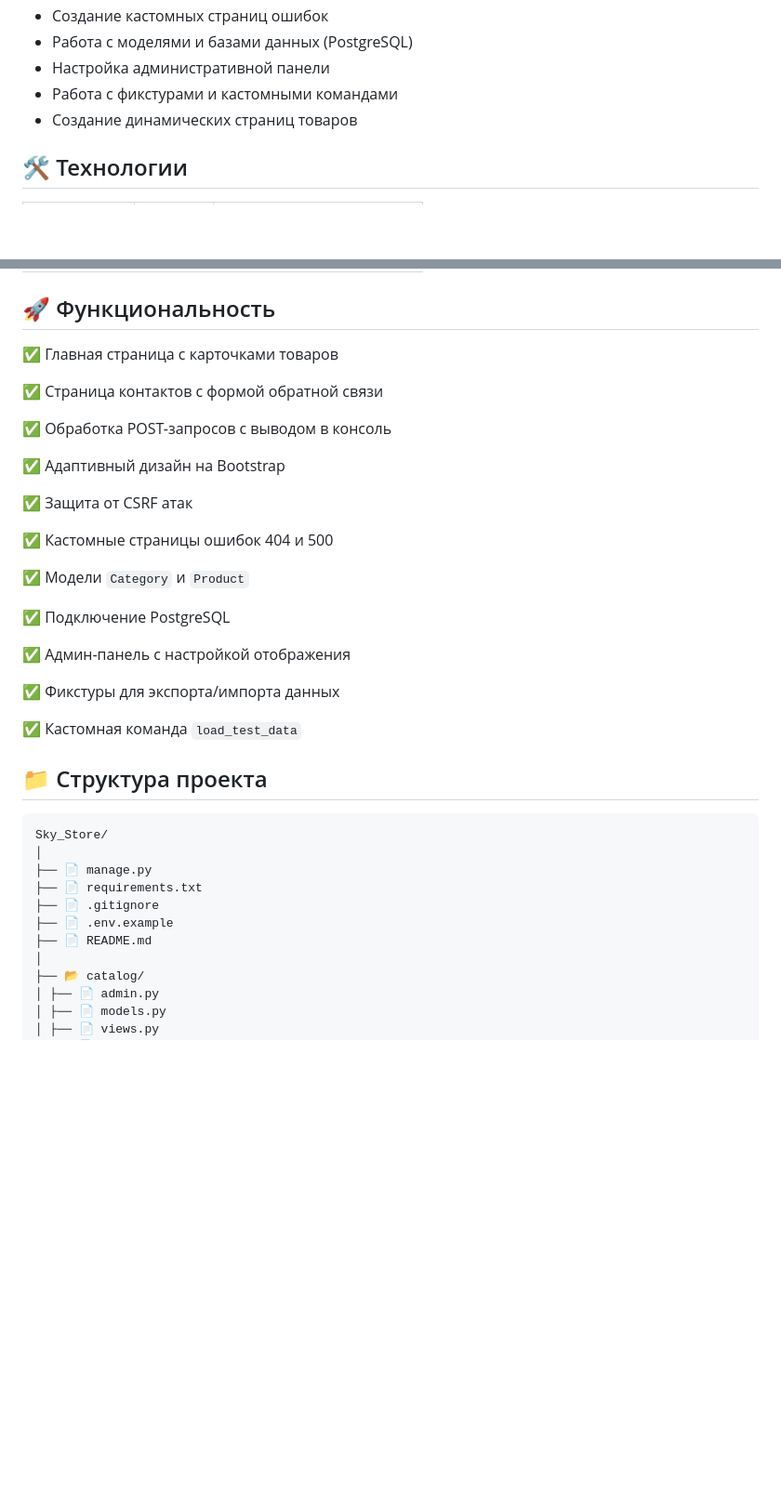
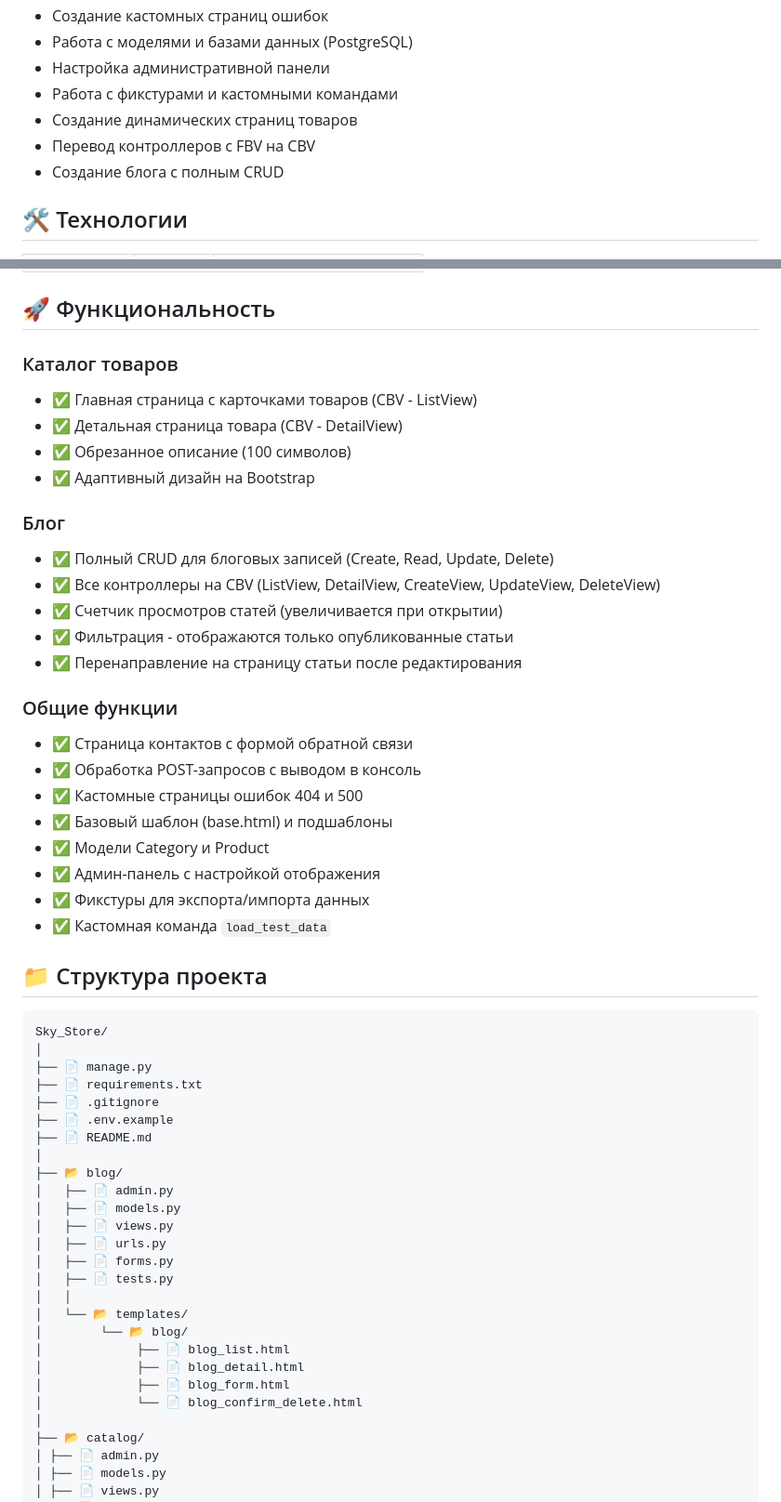
Before and after one commit to HapkoM01/online-store, a Markdown page: README.md, 2 parts joined by grey strips. Shown at 93% size. Rendered like a GitHub page; blank space fills up the shorter version.

```diff
--- a/README.md
+++ b/README.md
@@ -15,6 +15,8 @@ SkyStore - это веб-приложение на Django для продажи
 - Настройка административной панели
 - Работа с фикстурами и кастомными командами
 - Создание динамических страниц товаров
+- Перевод контроллеров с FBV на CBV
+- Создание блога с полным CRUD
 
 ## 🛠 Технологии
 
@@ -29,27 +31,28 @@ SkyStore - это веб-приложение на Django для продажи
 
 ## 🚀 Функциональность
 
-✅ Главная страница с карточками товаров
+### Каталог товаров
+- ✅ Главная страница с карточками товаров (CBV - ListView)
+- ✅ Детальная страница товара (CBV - DetailView)
+- ✅ Обрезанное описание (100 символов)
+- ✅ Адаптивный дизайн на Bootstrap
 
-✅ Страница контактов с формой обратной связи
+### Блог
+- ✅ Полный CRUD для блоговых записей (Create, Read, Update, Delete)
+- ✅ Все контроллеры на CBV (ListView, DetailView, CreateView, UpdateView, DeleteView)
+- ✅ Счетчик просмотров статей (увеличивается при открытии)
+- ✅ Фильтрация - отображаются только опубликованные статьи
+- ✅ Перенаправление на страницу статьи после редактирования
 
-✅ Обработка POST-запросов с выводом в консоль
-
-✅ Адаптивный дизайн на Bootstrap
-
-✅ Защита от CSRF атак
-
-✅ Кастомные страницы ошибок 404 и 500
-
-✅ Модели `Category` и `Product`
-
-✅ Подключение PostgreSQL
-
-✅ Админ-панель с настройкой отображения
-
-✅ Фикстуры для экспорта/импорта данных
-
-✅ Кастомная команда `load_test_data`
+### Общие функции
+- ✅ Страница контактов с формой обратной связи
+- ✅ Обработка POST-запросов с выводом в консоль
+- ✅ Кастомные страницы ошибок 404 и 500
+- ✅ Базовый шаблон (base.html) и подшаблоны
+- ✅ Модели Category и Product
+- ✅ Админ-панель с настройкой отображения
+- ✅ Фикстуры для экспорта/импорта данных
+- ✅ Кастомная команда `load_test_data`
 
 ## 📁 Структура проекта
 
@@ -61,6 +64,21 @@ Sky_Store/
 ├── 📄 .gitignore
 ├── 📄 .env.example
 ├── 📄 README.md
+│
+├── 📂 blog/
+│   ├── 📄 admin.py
+│   ├── 📄 models.py
+│   ├── 📄 views.py
+│   ├── 📄 urls.py
+│   ├── 📄 forms.py
+│   ├── 📄 tests.py
+│   │
+│   └── 📂 templates/
+│        └── 📂 blog/
+│             ├── 📄 blog_list.html
+│             ├── 📄 blog_detail.html
+│             ├── 📄 blog_form.html
+│             └── 📄 blog_confirm_delete.html
 │
 ├── 📂 catalog/
 │ ├── 📄 admin.py
```
Also changed, not shown: other parts of README.md (+39 -66 lines).
